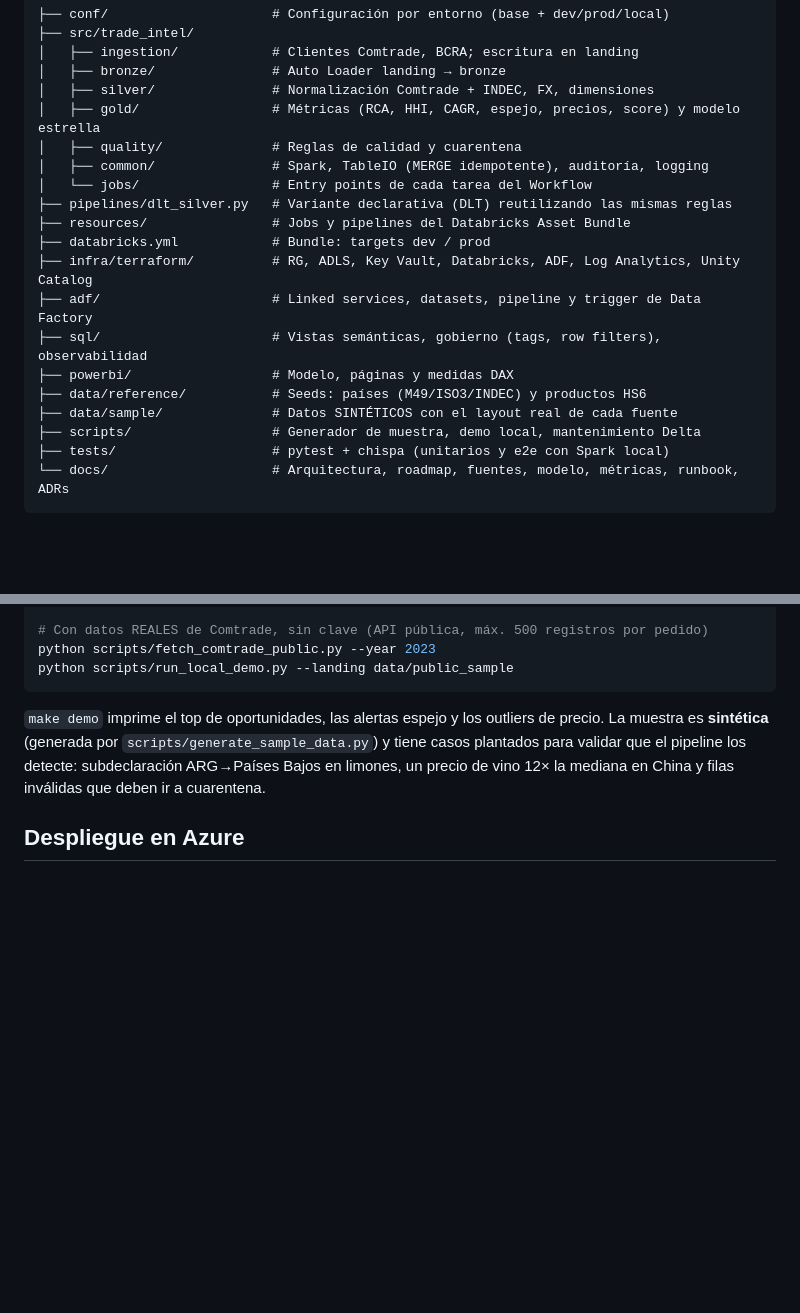
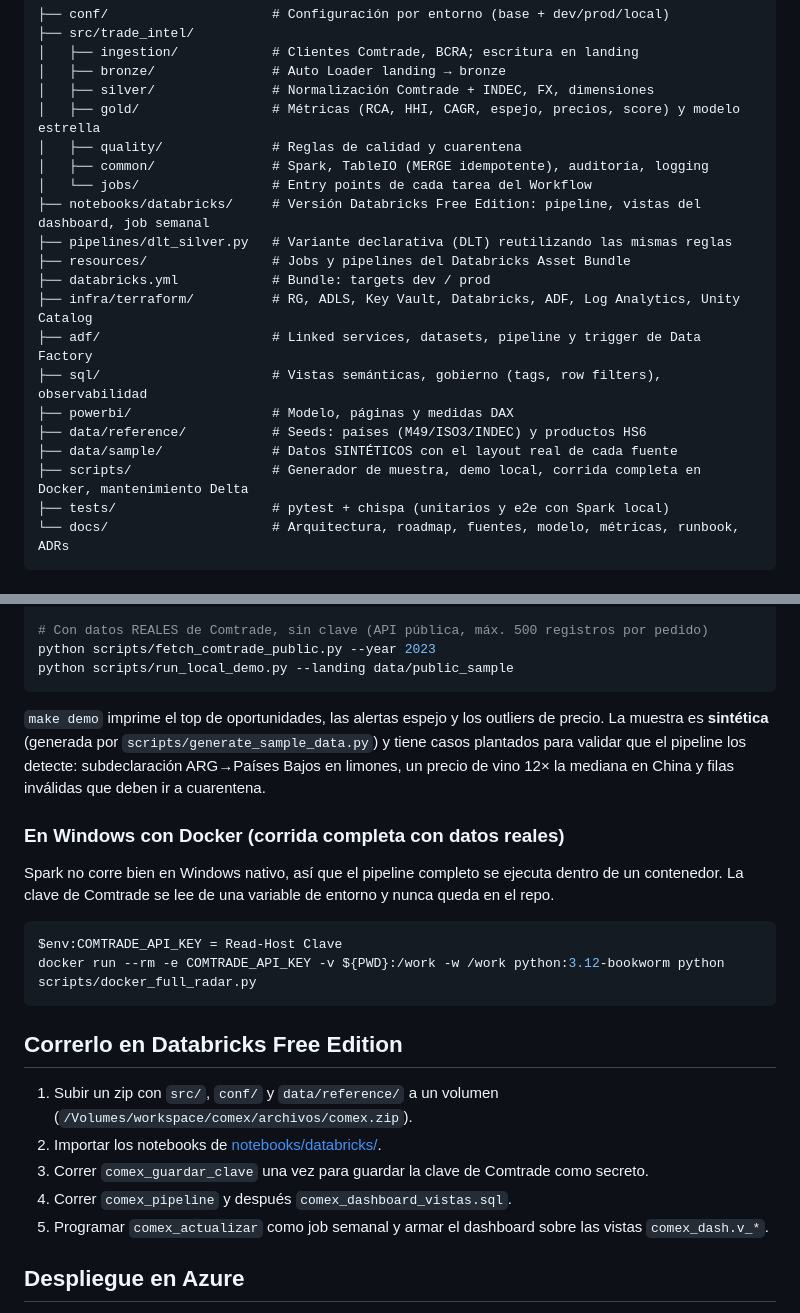
Before and after one commit to agusvalenti59/radar-comex-argentina, a Markdown page: README.md, 2 parts joined by grey strips. Rendered like a GitHub page; blank space fills up the shorter version.

````diff
--- a/README.md
+++ b/README.md
@@ -82,6 +95,7 @@ Detalle completo, decisiones y trade-offs: [docs/architecture.md](docs/architect
 │   ├── quality/              # Reglas de calidad y cuarentena
 │   ├── common/               # Spark, TableIO (MERGE idempotente), auditoría, logging
 │   └── jobs/                 # Entry points de cada tarea del Workflow
+├── notebooks/databricks/     # Versión Databricks Free Edition: pipeline, vistas del dashboard, job semanal
 ├── pipelines/dlt_silver.py   # Variante declarativa (DLT) reutilizando las mismas reglas
 ├── resources/                # Jobs y pipelines del Databricks Asset Bundle
 ├── databricks.yml            # Bundle: targets dev / prod
@@ -91,7 +105,7 @@ Detalle completo, decisiones y trade-offs: [docs/architecture.md](docs/architect
 ├── powerbi/                  # Modelo, páginas y medidas DAX
 ├── data/reference/           # Seeds: países (M49/ISO3/INDEC) y productos HS6
 ├── data/sample/              # Datos SINTÉTICOS con el layout real de cada fuente
-├── scripts/                  # Generador de muestra, demo local, mantenimiento Delta
+├── scripts/                  # Generador de muestra, demo local, corrida completa en Docker, mantenimiento Delta
 ├── tests/                    # pytest + chispa (unitarios y e2e con Spark local)
 └── docs/                     # Arquitectura, roadmap, fuentes, modelo, métricas, runbook, ADRs
 ```
@@ -113,6 +127,23 @@ python scripts/run_local_demo.py --landing data/public_sample
 
 `make demo` imprime el top de oportunidades, las alertas espejo y los outliers de precio. La muestra es **sintética** (generada por `scripts/generate_sample_data.py`) y tiene casos plantados para validar que el pipeline los detecte: subdeclaración ARG→Países Bajos en limones, un precio de vino 12× la mediana en China y filas inválidas que deben ir a cuarentena.
 
+### En Windows con Docker (corrida completa con datos reales)
+
+Spark no corre bien en Windows nativo, así que el pipeline completo se ejecuta dentro de un contenedor. La clave de Comtrade se lee de una variable de entorno y nunca queda en el repo.
+
+```powershell
+$env:COMTRADE_API_KEY = Read-Host Clave
+docker run --rm -e COMTRADE_API_KEY -v ${PWD}:/work -w /work python:3.12-bookworm python scripts/docker_full_radar.py
+```
+
+## Correrlo en Databricks Free Edition
+
+1. Subir un zip con `src/`, `conf/` y `data/reference/` a un volumen (`/Volumes/workspace/comex/archivos/comex.zip`).
+2. Importar los notebooks de [notebooks/databricks/](notebooks/databricks/).
+3. Correr `comex_guardar_clave` una vez para guardar la clave de Comtrade como secreto.
+4. Correr `comex_pipeline` y después `comex_dashboard_vistas.sql`.
+5. Programar `comex_actualizar` como job semanal y armar el dashboard sobre las vistas `comex_dash.v_*`.
+
 ## Despliegue en Azure
 
 1. **Infra**: `cd infra/terraform && terraform init -backend-config=envs/dev.backend.hcl && terraform apply -var-file=envs/dev.tfvars`
````
Also changed, not shown: other parts of README.md (+13 -0 lines), docs/img/dashboard-alertas.png (added), docs/img/dashboard-resumen.png (added).
